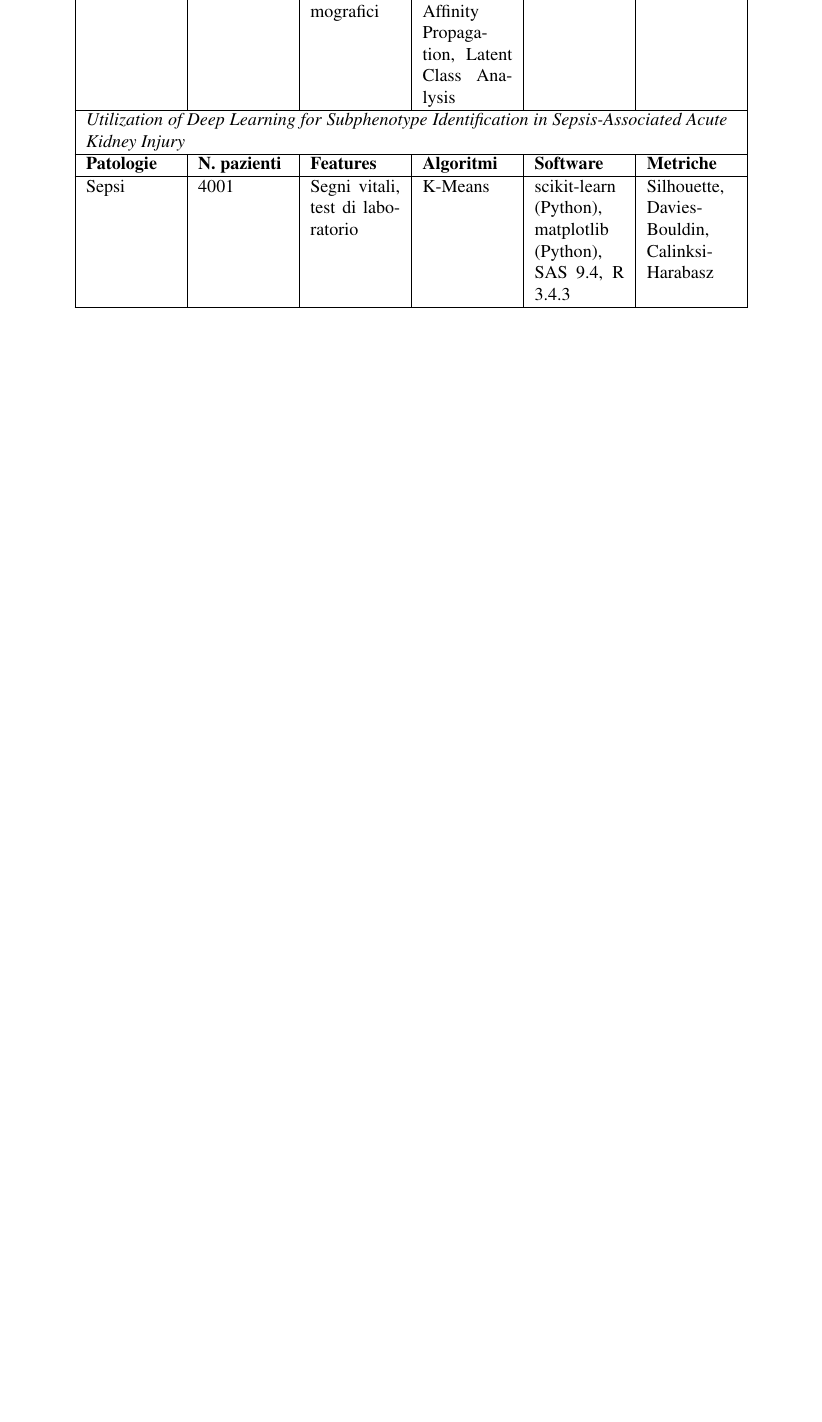
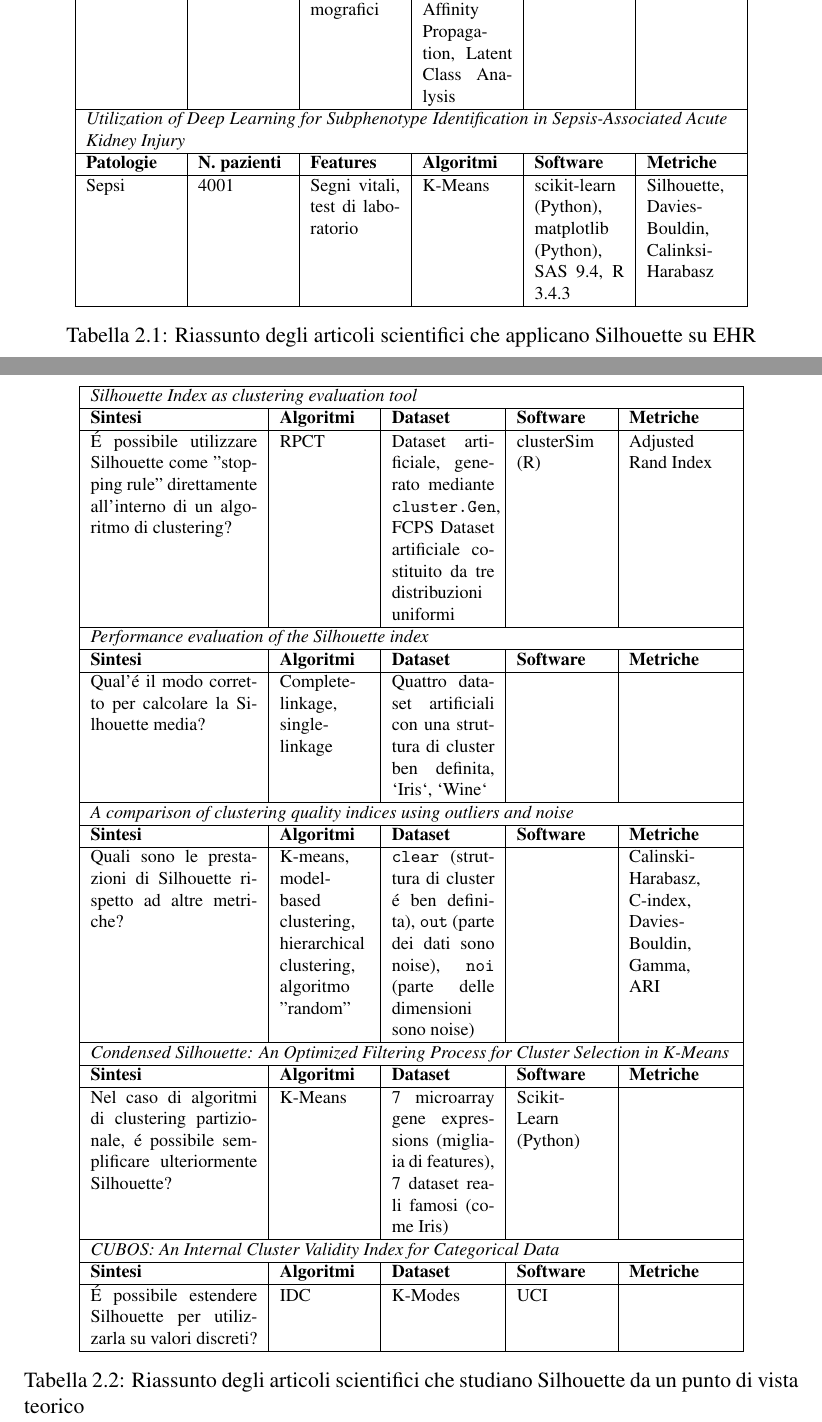
Before and after one commit to Skimmeroni/Silhouette-Unimib-thesis, a LaTeX thesis (Thesis.tex): part of page 7 of 55 before the commit and two parts of pages 7 and 8 of 56 after it, the two joined at a grey line, cut so that both start at the same text, the shorter picture padded with empty space. Compiled offline with pdfLaTeX.

Commit message:
Aggiunta una tabella con gli articoli teorici

```diff
--- a/Thesis.tex
+++ b/Thesis.tex
@@ -262,6 +262,105 @@
 				Silhouette, Davies-Bouldin, Calinksi-Harabasz \\
 				\hline
 			\end{tabular}
+			\caption{Riassunto degli articoli scientifici che applicano Silhouette su EHR}
+			\label{tbl:ehr}
+		\end{table}
+
+		\begin{table}[h]
+			\centering
+			\footnotesize
+			\begin{tabular}{| p{3.25cm} | p{1.75cm} | p{2cm} | p{1.75cm} | p{1.75cm} |}
+				\hline
+				\multicolumn{5}{| p{12.5cm} |}{
+					\textit{Silhouette Index as clustering evaluation tool}
+				} \\
+				\hline
+				\textbf{Sintesi} &
+				\textbf{Algoritmi} &
+				\textbf{Dataset} &
+				\textbf{Software} &
+				\textbf{Metriche} \\
+				\hline
+				É possibile utilizzare Silhouette come "stopping rule" direttamente
+				all'interno di un algoritmo di clustering? &
+				RPCT &
+				Dataset artificiale, generato mediante \texttt{cluster.Gen}, FCPS
+				Dataset artificiale costituito da tre distribuzioni uniformi &
+				clusterSim (R) &
+				Adjusted Rand Index \\
+				\hline
+				\multicolumn{5}{| p{12.5cm} |}{
+					\textit{Performance evaluation of the Silhouette index}
+				} \\
+				\hline
+				\textbf{Sintesi} &
+				\textbf{Algoritmi} &
+				\textbf{Dataset} &
+				\textbf{Software} &
+				\textbf{Metriche} \\
+				\hline
+				Qual'é il modo corretto per calcolare la Silhouette media? &
+				Complete-linkage, single-linkage &
+				Quattro dataset artificiali con una struttura di cluster ben definita,
+				`Iris`, `Wine` &
+				&
+				\\
+				\hline
+				\multicolumn{5}{| p{12.5cm} |}{
+					\textit{A comparison of clustering quality indices using outliers and noise}
+				} \\
+				\hline
+				\textbf{Sintesi} &
+				\textbf{Algoritmi} &
+				\textbf{Dataset} &
+				\textbf{Software} &
+				\textbf{Metriche} \\
+				\hline
+				Quali sono le prestazioni di Silhouette rispetto ad altre metriche? &
+				K-means, model-based clustering, hierarchical clustering, algoritmo "random" &
+				\texttt{clear} (struttura di cluster é ben definita),
+				\texttt{out} (parte dei dati sono noise),
+				\texttt{noi} (parte delle dimensioni sono noise) &
+				&
+				Calinski-Harabasz, C-index, Davies-Bouldin, Gamma, ARI \\
+				\hline
+				\multicolumn{5}{| p{12.5cm} |}{
+					\textit{Condensed Silhouette: An Optimized Filtering Process for Cluster Selection in K-Means}
+				} \\
+				\hline
+				\textbf{Sintesi} &
+				\textbf{Algoritmi} &
+				\textbf{Dataset} &
+				\textbf{Software} &
+				\textbf{Metriche} \\
+				\hline
+				Nel caso di algoritmi di clustering partizionale, é possibile
+				semplificare ulteriormente Silhouette? &
+				K-Means &
+				7 microarray gene expressions (migliaia di features), 7
+				dataset reali famosi (come Iris) &
+				Scikit-Learn (Python) &
+				\\
+				\hline
+				\multicolumn{5}{| p{12.5cm} |}{
+					\textit{CUBOS: An Internal Cluster Validity Index for Categorical Data}
+				} \\
+				\hline
+				\textbf{Sintesi} &
+				\textbf{Algoritmi} &
+				\textbf{Dataset} &
+				\textbf{Software} &
+				\textbf{Metriche} \\
+				\hline
+				É possibile estendere Silhouette per utilizzarla su valori discreti? &
+				IDC &
+				K-Modes &
+				UCI &
+				\\
+				\hline
+			\end{tabular}
+			\caption{Riassunto degli articoli scientifici che studiano Silhouette da un punto di vista teorico}
+			\label{tbl:theory}
 		\end{table}
 
 	\chapter{Metodi}
```
Also changed, not shown: Thesis.pdf.
